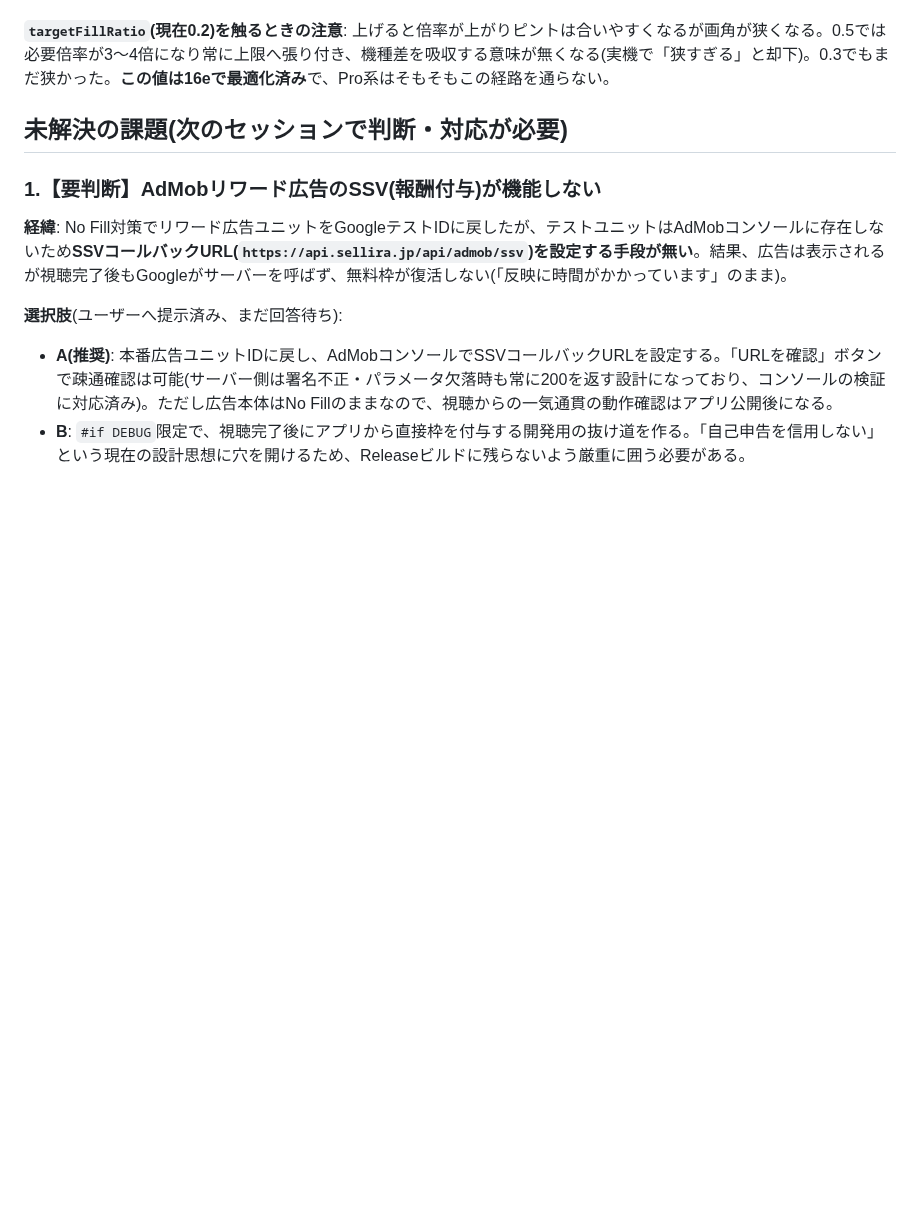
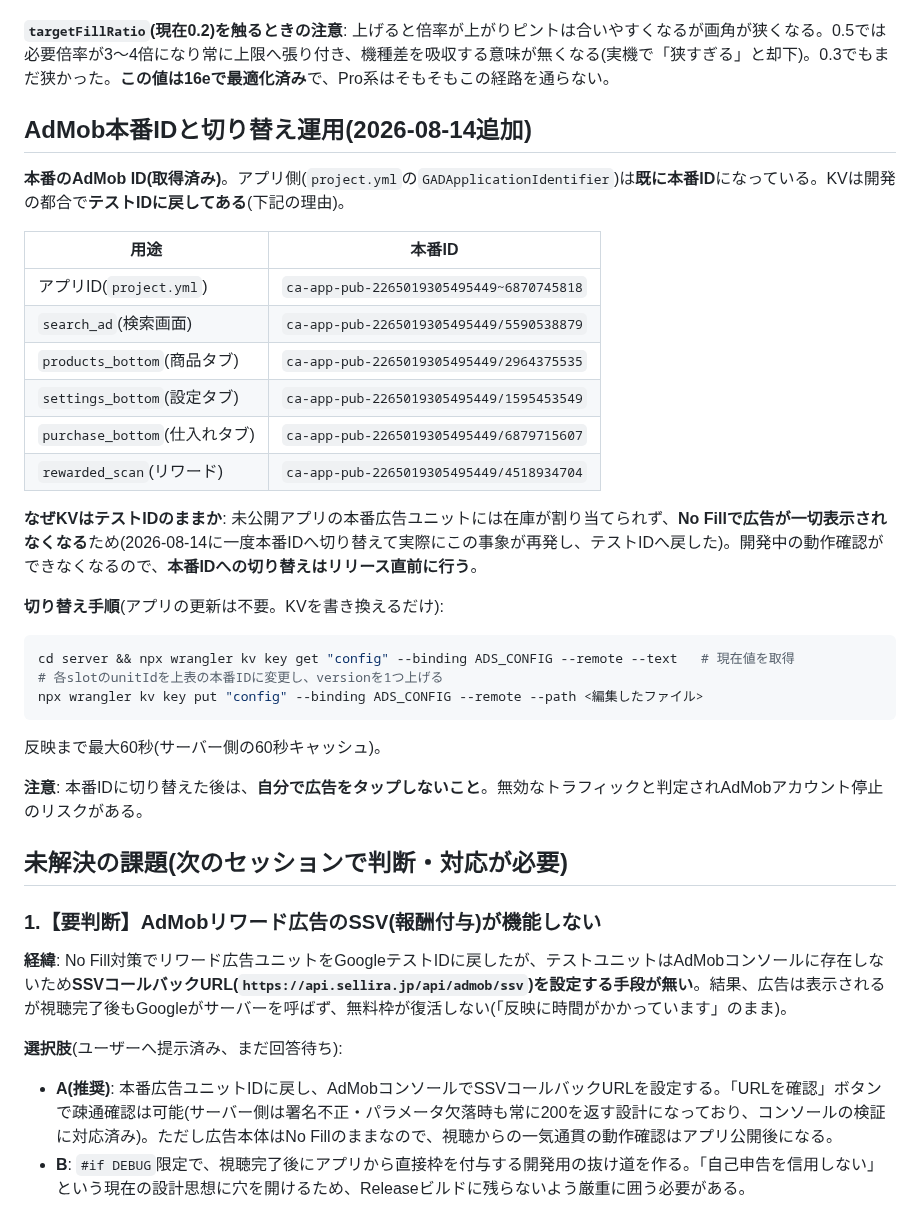
Before and after one commit to yuriasu2/-barcode_sedori, a Markdown page: SESSION-HANDOFF.md, the part around the change. Drawn GitHub-style; blank space fills up the shorter version.

Commit message:
docs: AdMob本番IDと切り替え運用を引き継ぎ書に記録

````diff
--- a/SESSION-HANDOFF.md
+++ b/SESSION-HANDOFF.md
@@ -95,6 +95,31 @@
 
 **`targetFillRatio`(現在0.2)を触るときの注意**: 上げると倍率が上がりピントは合いやすくなるが画角が狭くなる。0.5では必要倍率が3〜4倍になり常に上限へ張り付き、機種差を吸収する意味が無くなる(実機で「狭すぎる」と却下)。0.3でもまだ狭かった。**この値は16eで最適化済み**で、Pro系はそもそもこの経路を通らない。
 
+## AdMob本番IDと切り替え運用(2026-08-14追加)
+
+**本番のAdMob ID(取得済み)**。アプリ側(`project.yml`の`GADApplicationIdentifier`)は**既に本番ID**になっている。KVは開発の都合で**テストIDに戻してある**(下記の理由)。
+
+| 用途 | 本番ID |
+|---|---|
+| アプリID(`project.yml`) | `ca-app-pub-2265019305495449~6870745818` |
+| `search_ad`(検索画面) | `ca-app-pub-2265019305495449/5590538879` |
+| `products_bottom`(商品タブ) | `ca-app-pub-2265019305495449/2964375535` |
+| `settings_bottom`(設定タブ) | `ca-app-pub-2265019305495449/1595453549` |
+| `purchase_bottom`(仕入れタブ) | `ca-app-pub-2265019305495449/6879715607` |
+| `rewarded_scan`(リワード) | `ca-app-pub-2265019305495449/4518934704` |
+
+**なぜKVはテストIDのままか**: 未公開アプリの本番広告ユニットには在庫が割り当てられず、**No Fillで広告が一切表示されなくなる**ため(2026-08-14に一度本番IDへ切り替えて実際にこの事象が再発し、テストIDへ戻した)。開発中の動作確認ができなくなるので、**本番IDへの切り替えはリリース直前に行う**。
+
+**切り替え手順**(アプリの更新は不要。KVを書き換えるだけ):
+```bash
+cd server && npx wrangler kv key get "config" --binding ADS_CONFIG --remote --text   # 現在値を取得
+# 各slotのunitIdを上表の本番IDに変更し、versionを1つ上げる
+npx wrangler kv key put "config" --binding ADS_CONFIG --remote --path <編集したファイル>
+```
+反映まで最大60秒(サーバー側の60秒キャッシュ)。
+
+**注意**: 本番IDに切り替えた後は、**自分で広告をタップしないこと**。無効なトラフィックと判定されAdMobアカウント停止のリスクがある。
+
 ## 未解決の課題(次のセッションで判断・対応が必要)
 
 ### 1.【要判断】AdMobリワード広告のSSV(報酬付与)が機能しない
````
